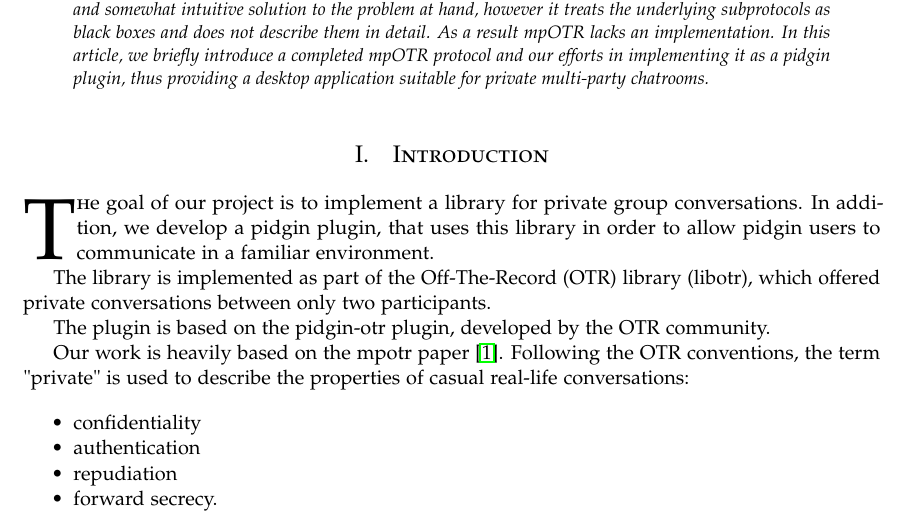
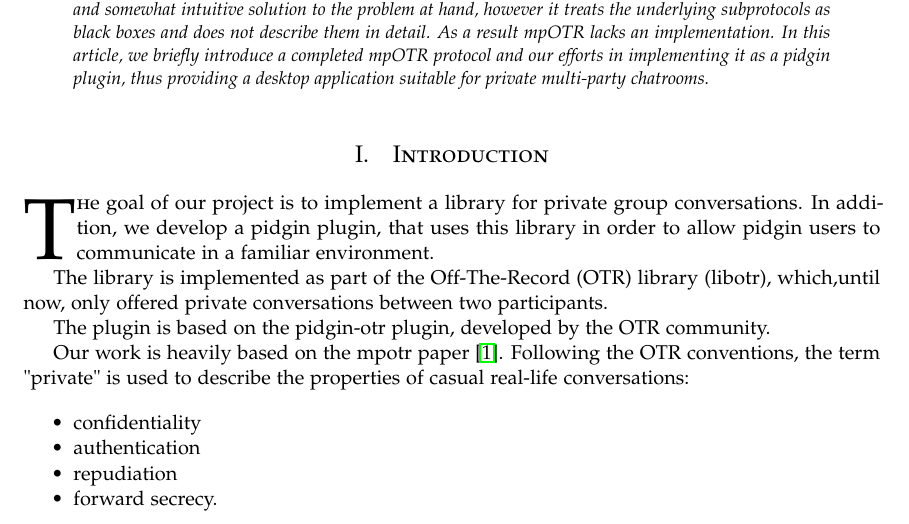
Before and after one commit to Mandragorian/mpotr_docs, a LaTeX paper (CCC/ccc_mpotr_pinch.tex): part of page 1 of 11, cut so that both start at the same text. Compiled offline with pdfLaTeX.

Commit message:
Change phrasing in the introduction section

```diff
--- a/CCC/ccc_mpotr_pinch.tex
+++ b/CCC/ccc_mpotr_pinch.tex
@@ -123,7 +123,7 @@ In this article, we briefly introduce a completed mpOTR protocol and our efforts
 \lettrine[nindent=0em,lines=3]{T}he goal of our project is to implement a library for private group conversations.
 In addition, we develop a pidgin plugin, that uses this library in order to allow pidgin users to communicate in a familiar environment.
 
-The library is implemented as part of the Off-The-Record (OTR) library (libotr), which offered private conversations between only two participants.
+The library is implemented as part of the Off-The-Record (OTR) library (libotr), which,until now, only offered private conversations between two participants.
 
 The plugin is based on the pidgin-otr plugin, developed by the OTR community.
 
```
